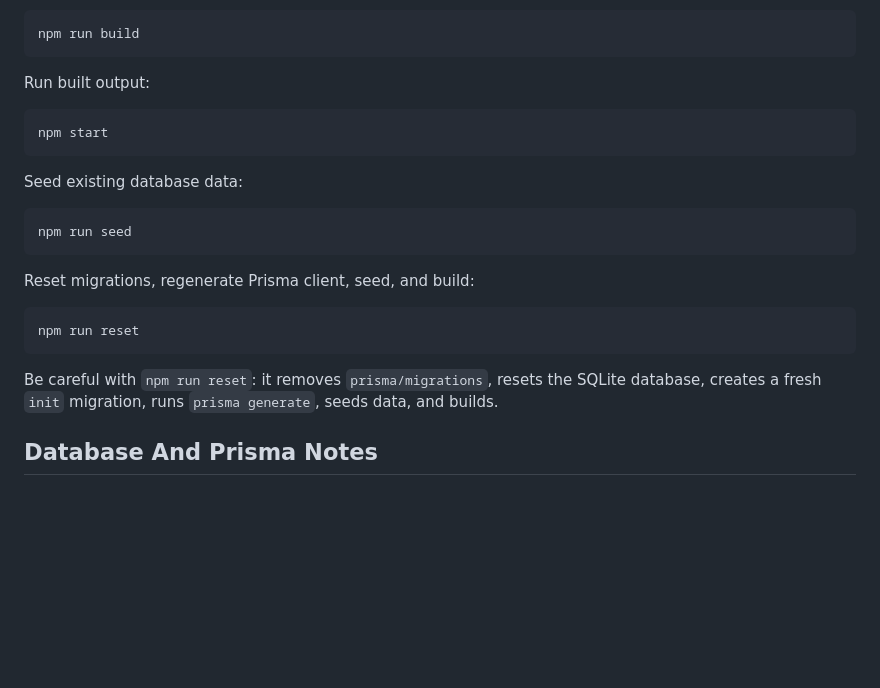
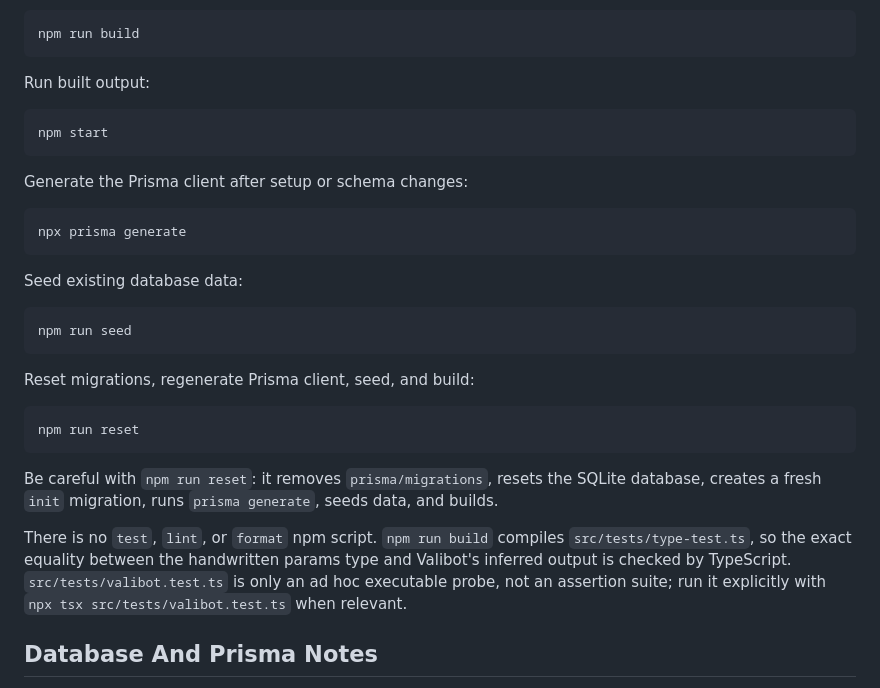
Before and after one commit to jlianos/bo_db, a Markdown page: AGENTS.md, the part around one of its changes. Rendered like a GitHub page; blank space fills up the shorter version.

````diff
--- a/AGENTS.md
+++ b/AGENTS.md
@@ -46,6 +48,12 @@ Run built output:
 npm start
 ```
 
+Generate the Prisma client after setup or schema changes:
+
+```sh
+npx prisma generate
+```
+
 Seed existing database data:
 
 ```sh
@@ -59,6 +67,8 @@ npm run reset
 ```
 
 Be careful with `npm run reset`: it removes `prisma/migrations`, resets the SQLite database, creates a fresh `init` migration, runs `prisma generate`, seeds data, and builds.
+
+There is no `test`, `lint`, or `format` npm script. `npm run build` compiles `src/tests/type-test.ts`, so the exact equality between the handwritten params type and Valibot's inferred output is checked by TypeScript. `src/tests/valibot.test.ts` is only an ad hoc executable probe, not an assertion suite; run it explicitly with `npx tsx src/tests/valibot.test.ts` when relevant.
 
 ## Database And Prisma Notes
 
````
Also changed, not shown: other parts of AGENTS.md (+40 -4 lines).
